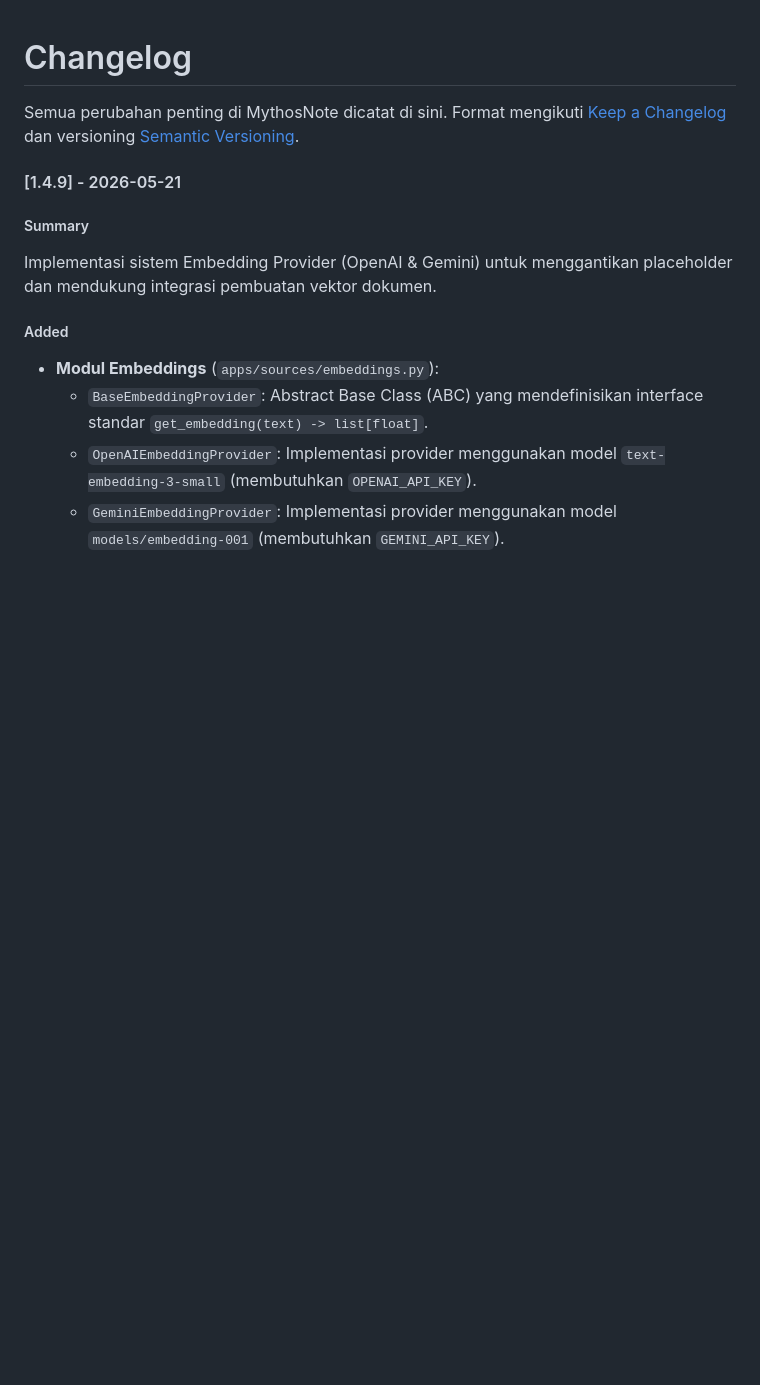
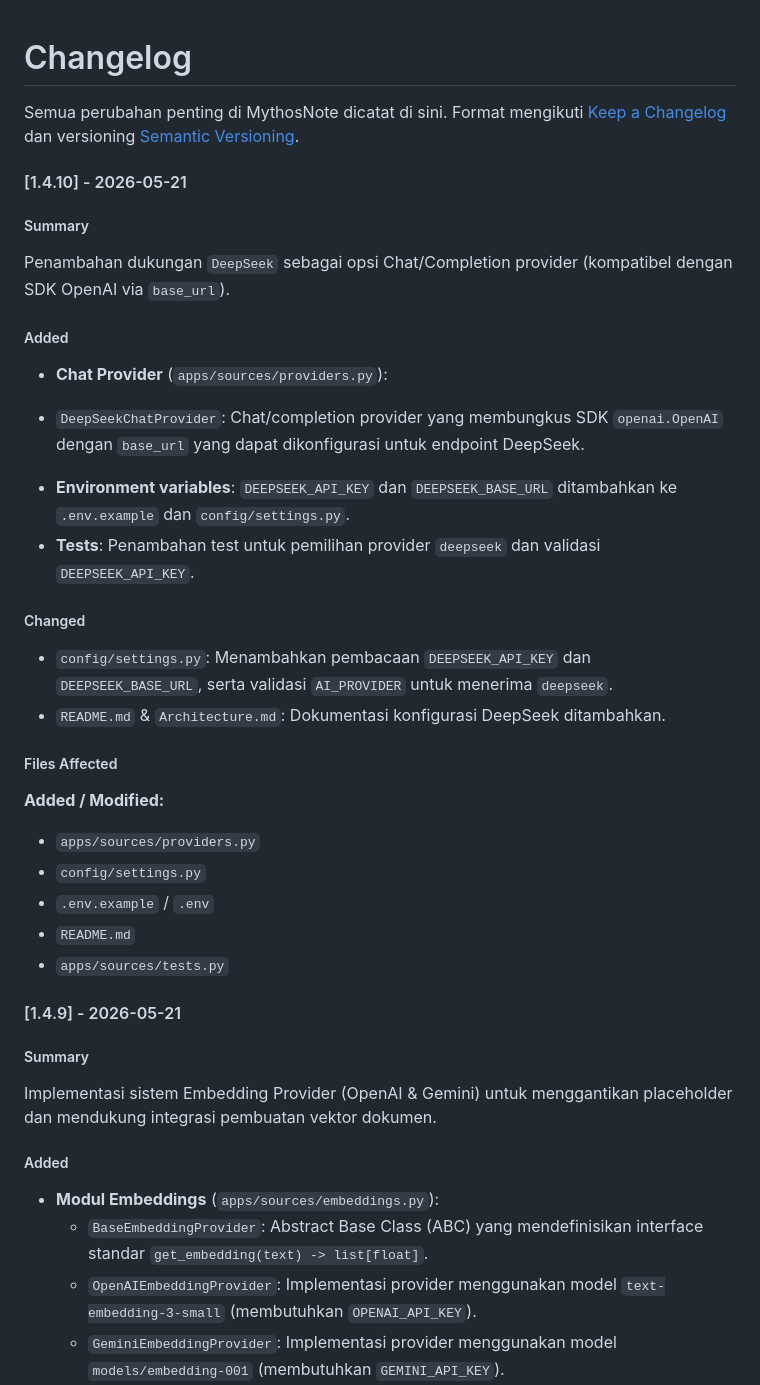
Before and after one commit to IbnuSabilGitHub/MythosNote, a Markdown page: CHANGELOG.md, the part around the change. Rendered like a GitHub page; blank space fills up the shorter version.

Commit message:
doc: update changelog for 1.4.10

```diff
--- a/CHANGELOG.md
+++ b/CHANGELOG.md
@@ -1,6 +1,29 @@
 # Changelog
 
 Semua perubahan penting di MythosNote dicatat di sini. Format mengikuti [Keep a Changelog](https://keepachangelog.com/en/1.0.0/) dan versioning [Semantic Versioning](https://semver.org/spec/v2.0.0.html).
+
+#### [1.4.10] - 2026-05-21
+##### Summary
+Penambahan dukungan `DeepSeek` sebagai opsi Chat/Completion provider (kompatibel dengan SDK OpenAI via `base_url`).
+
+##### Added
+*  **Chat Provider** (`apps/sources/providers.py`):
+  - `DeepSeekChatProvider`: Chat/completion provider yang membungkus SDK `openai.OpenAI` dengan `base_url` yang dapat dikonfigurasi untuk endpoint DeepSeek.
+*  **Environment variables**: `DEEPSEEK_API_KEY` dan `DEEPSEEK_BASE_URL` ditambahkan ke `.env.example` dan `config/settings.py`.
+*  **Tests**: Penambahan test untuk pemilihan provider `deepseek` dan validasi `DEEPSEEK_API_KEY`.
+
+##### Changed
+*  `config/settings.py`: Menambahkan pembacaan `DEEPSEEK_API_KEY` dan `DEEPSEEK_BASE_URL`, serta validasi `AI_PROVIDER` untuk menerima `deepseek`.
+*  `README.md` & `Architecture.md`: Dokumentasi konfigurasi DeepSeek ditambahkan.
+
+##### Files Affected
+**Added / Modified:**
+*  `apps/sources/providers.py`
+*  `config/settings.py`
+*  `.env.example` / `.env`
+*  `README.md`
+*  `apps/sources/tests.py`
+
 
 #### [1.4.9] - 2026-05-21
 ##### Summary
```
